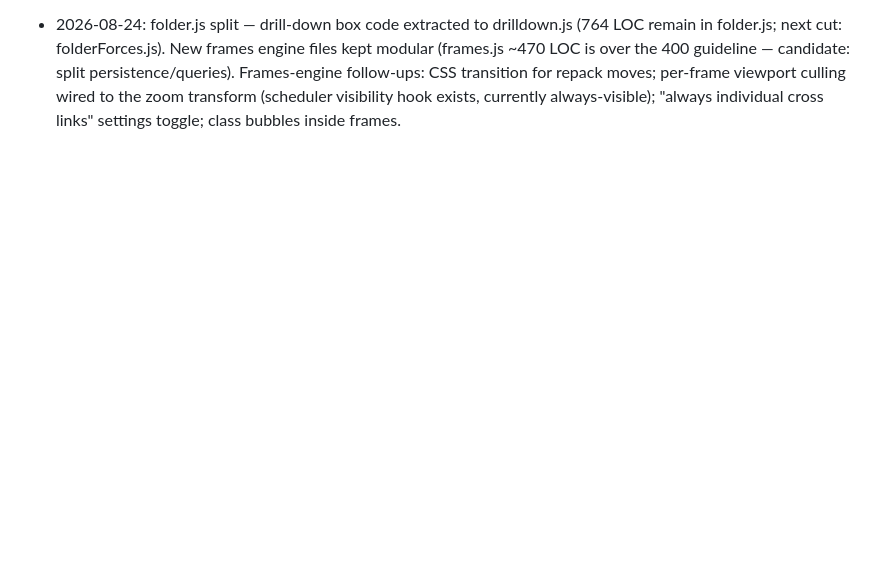
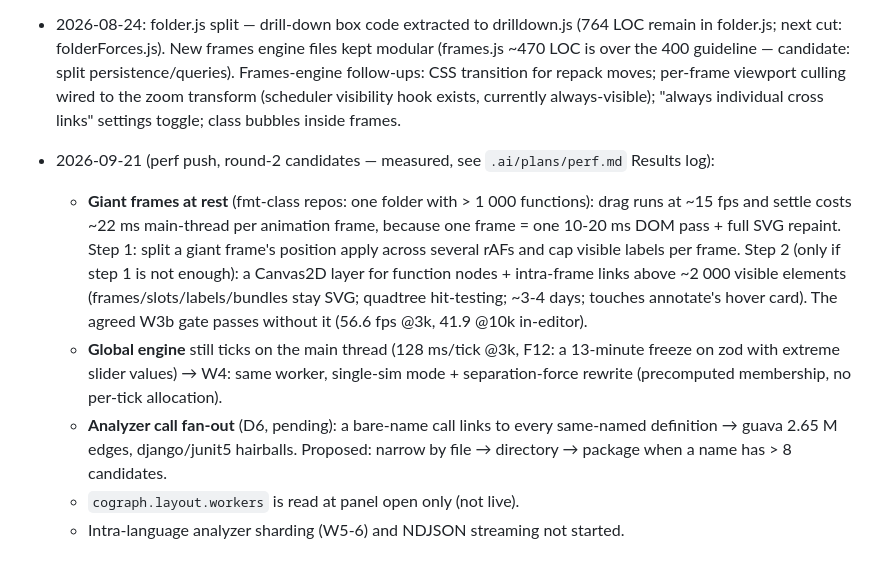
Before and after one commit to thraenbe/cograph, a Markdown page: .ai/memory/tech-dept.md, the part around the change. Drawn GitHub-style; blank space fills up the shorter version.

Commit message:
docs(perf): round-2 items in tech-dept, uxtest-visible W3 behaviour
Co-Authored-By: Claude Fable 5.1 <noreply@anthropic.com>

```diff
--- a/.ai/memory/tech-dept.md
+++ b/.ai/memory/tech-dept.md
@@ -78,3 +78,20 @@ reanalysis-scheduling path would re-load the gun. Fix shape: same captured
   Frames-engine follow-ups: CSS transition for repack moves; per-frame viewport culling
   wired to the zoom transform (scheduler visibility hook exists, currently always-visible);
   "always individual cross links" settings toggle; class bubbles inside frames.
+
+- 2026-09-21 (perf push, round-2 candidates — measured, see `.ai/plans/perf.md` Results log):
+  - **Giant frames at rest** (fmt-class repos: one folder with > 1 000 functions): drag runs at
+    ~15 fps and settle costs ~22 ms main-thread per animation frame, because one frame = one
+    10-20 ms DOM pass + full SVG repaint. Step 1: split a giant frame's position apply across
+    several rAFs and cap visible labels per frame. Step 2 (only if step 1 is not enough): a
+    Canvas2D layer for function nodes + intra-frame links above ~2 000 visible elements
+    (frames/slots/labels/bundles stay SVG; quadtree hit-testing; ~3-4 days; touches annotate's
+    hover card). The agreed W3b gate passes without it (56.6 fps @3k, 41.9 @10k in-editor).
+  - **Global engine** still ticks on the main thread (128 ms/tick @3k, F12: a 13-minute freeze
+    on zod with extreme slider values) → W4: same worker, single-sim mode + separation-force
+    rewrite (precomputed membership, no per-tick allocation).
+  - **Analyzer call fan-out** (D6, pending): a bare-name call links to every same-named
+    definition → guava 2.65 M edges, django/junit5 hairballs. Proposed: narrow by file →
+    directory → package when a name has > 8 candidates.
+  - `cograph.layout.workers` is read at panel open only (not live).
+  - Intra-language analyzer sharding (W5-6) and NDJSON streaming not started.
```
Also changed, not shown: .ai/plans/perf.md (+9 -0 lines).
